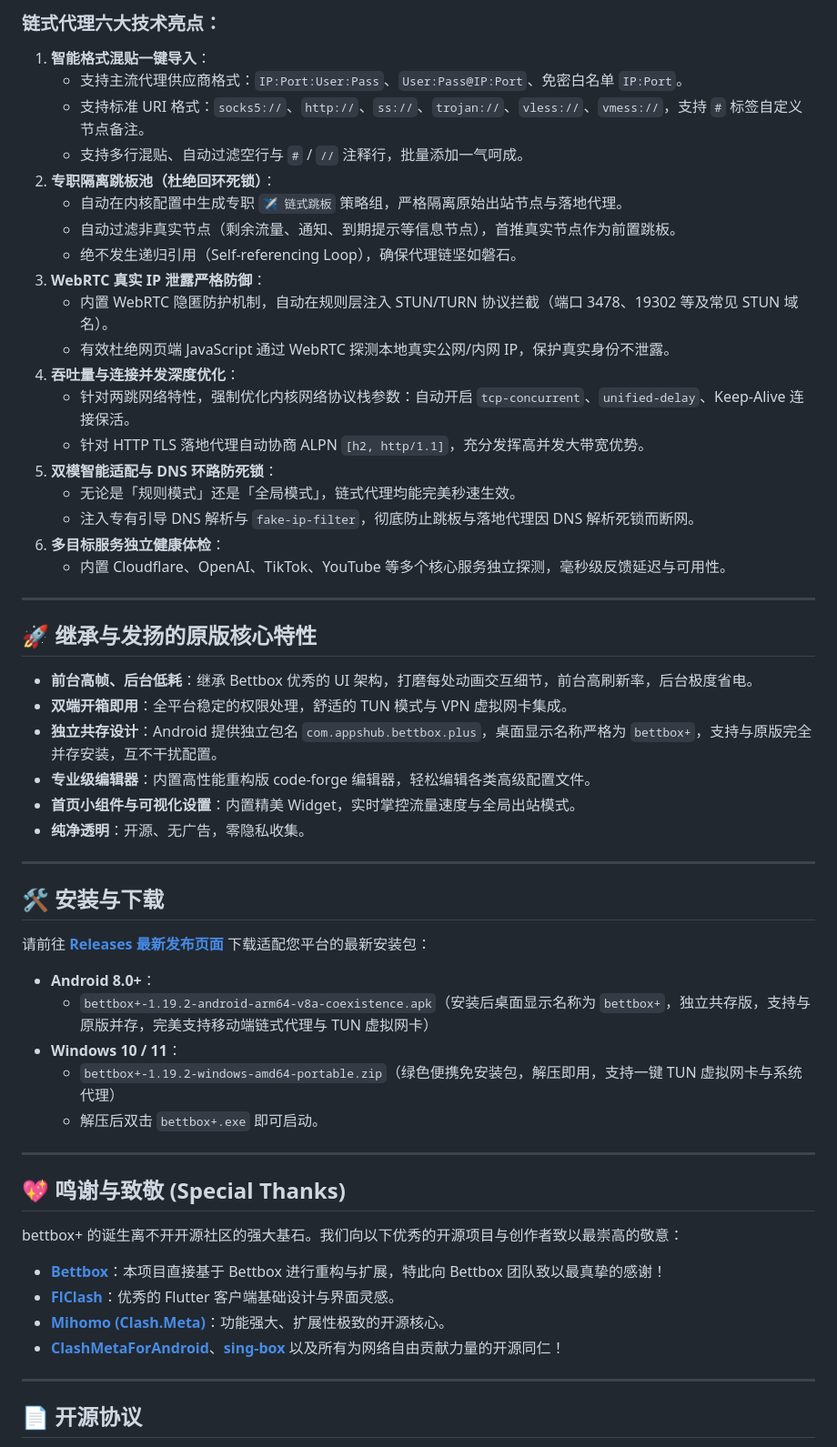
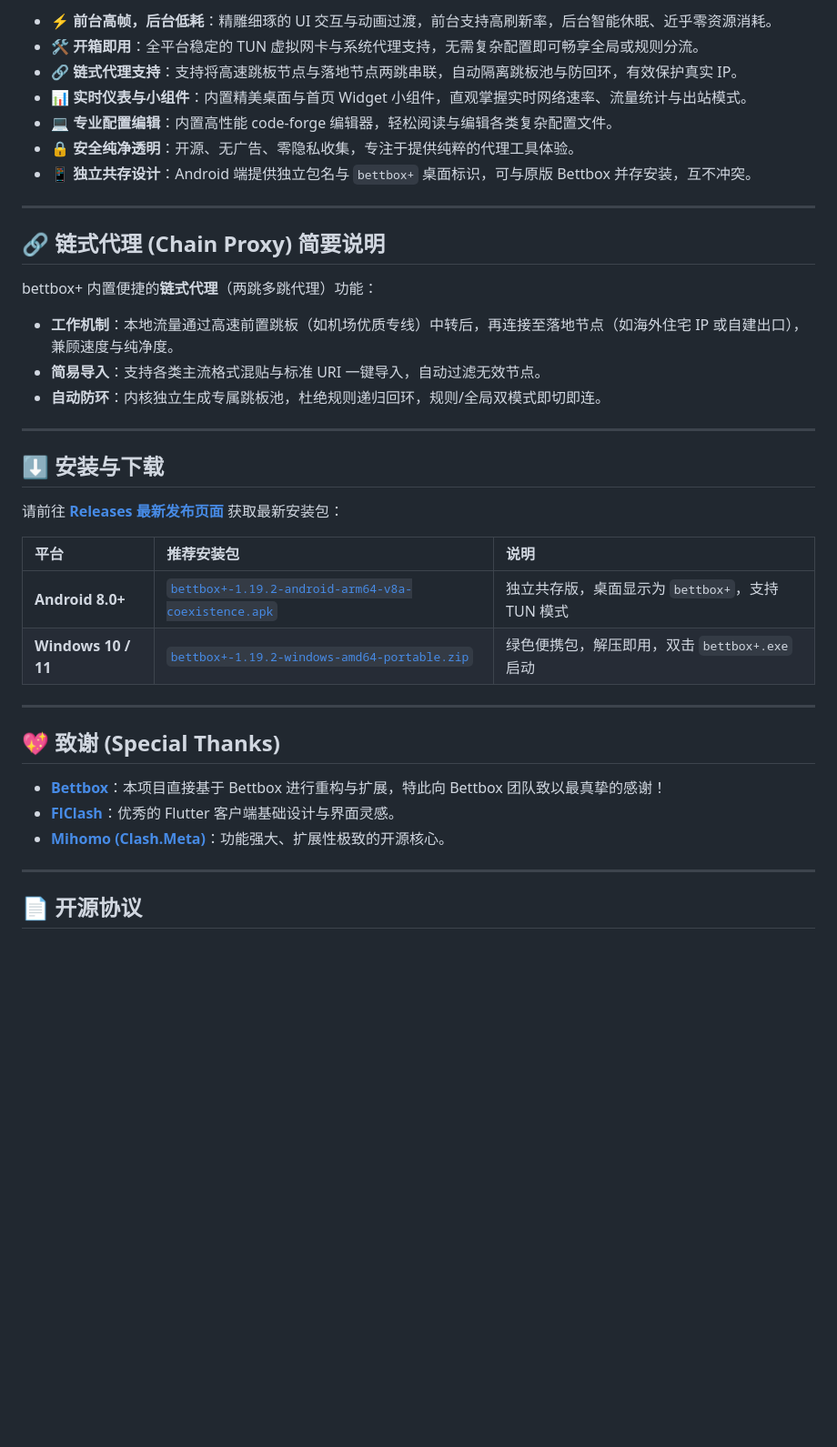
Before and after one commit to Tiam9173/fluxora, a Markdown page: README.md, the part around one of its changes. Shown at 91% size. GitHub-like rendering; blank space fills up the shorter version.

Commit message:
docs: rename project to bettbox+ and highlight core client features

```diff
--- a/README.md
+++ b/README.md
@@ -56,57 +39,38 @@ flowchart LR
-### 链式代理六大技术亮点：
-1. **智能格式混贴一键导入**：
-   - 支持主流代理供应商格式：`IP:Port:User:Pass`、`User:Pass@IP:Port`、免密白名单 `IP:Port`。
-   - 支持标准 URI 格式：`socks5://`、`http://`、`ss://`、`trojan://`、`vless://`、`vmess://`，支持 `#` 标签自定义节点备注。
-   - 支持多行混贴、自动过滤空行与 `#` / `//` 注释行，批量添加一气呵成。
-2. **专职隔离跳板池（杜绝回环死锁）**：
-   - 自动在内核配置中生成专职 `✈️ 链式跳板` 策略组，严格隔离原始出站节点与落地代理。
-   - 自动过滤非真实节点（剩余流量、通知、到期提示等信息节点），首推真实节点作为前置跳板。
-   - 绝不发生递归引用（Self-referencing Loop），确保代理链坚如磐石。
-3. **WebRTC 真实 IP 泄露严格防御**：
-   - 内置 WebRTC 隐匿防护机制，自动在规则层注入 STUN/TURN 协议拦截（端口 3478、19302 等及常见 STUN 域名）。
-   - 有效杜绝网页端 JavaScript 通过 WebRTC 探测本地真实公网/内网 IP，保护真实身份不泄露。
-4. **吞吐量与连接并发深度优化**：
-   - 针对两跳网络特性，强制优化内核网络协议栈参数：自动开启 `tcp-concurrent`、`unified-delay`、Keep-Alive 连接保活。
-   - 针对 HTTP TLS 落地代理自动协商 ALPN `[h2, http/1.1]`，充分发挥高并发大带宽优势。
-5. **双模智能适配与 DNS 环路防死锁**：
-   - 无论是「规则模式」还是「全局模式」，链式代理均能完美秒速生效。
-   - 注入专有引导 DNS 解析与 `fake-ip-filter`，彻底防止跳板与落地代理因 DNS 解析死锁而断网。
-6. **多目标服务独立健康体检**：
-   - 内置 Cloudflare、OpenAI、TikTok、YouTube 等多个核心服务独立探测，毫秒级反馈延迟与可用性。
+* **⚡ 前台高帧，后台低耗**：精雕细琢的 UI 交互与动画过渡，前台支持高刷新率，后台智能休眠、近乎零资源消耗。
+* **🛠️ 开箱即用**：全平台稳定的 TUN 虚拟网卡与系统代理支持，无需复杂配置即可畅享全局或规则分流。
+* **🔗 链式代理支持**：支持将高速跳板节点与落地节点两跳串联，自动隔离跳板池与防回环，有效保护真实 IP。
+* **📊 实时仪表与小组件**：内置精美桌面与首页 Widget 小组件，直观掌握实时网络速率、流量统计与出站模式。
+* **💻 专业配置编辑**：内置高性能 code-forge 编辑器，轻松阅读与编辑各类复杂配置文件。
+* **🔒 安全纯净透明**：开源、无广告、零隐私收集，专注于提供纯粹的代理工具体验。
+* **📱 独立共存设计**：Android 端提供独立包名与 `bettbox+` 桌面标识，可与原版 Bettbox 并存安装，互不冲突。
 
 ---
 
-## 🚀 继承与发扬的原版核心特性
+## 🔗 链式代理 (Chain Proxy) 简要说明
 
-* **前台高帧、后台低耗**：继承 Bettbox 优秀的 UI 架构，打磨每处动画交互细节，前台高刷新率，后台极度省电。
-* **双端开箱即用**：全平台稳定的权限处理，舒适的 TUN 模式与 VPN 虚拟网卡集成。
-* **独立共存设计**：Android 提供独立包名 `com.appshub.bettbox.plus`，桌面显示名称严格为 `bettbox+`，支持与原版完全并存安装，互不干扰配置。
-* **专业级编辑器**：内置高性能重构版 code-forge 编辑器，轻松编辑各类高级配置文件。
-* **首页小组件与可视化设置**：内置精美 Widget，实时掌控流量速度与全局出站模式。
-* **纯净透明**：开源、无广告，零隐私收集。
+bettbox+ 内置便捷的**链式代理**（两跳多跳代理）功能：
+- **工作机制**：本地流量通过高速前置跳板（如机场优质专线）中转后，再连接至落地节点（如海外住宅 IP 或自建出口），兼顾速度与纯净度。
+- **简易导入**：支持各类主流格式混贴与标准 URI 一键导入，自动过滤无效节点。
+- **自动防环**：内核独立生成专属跳板池，杜绝规则递归回环，规则/全局双模式即切即连。
 
 ---
 
-## 🛠️ 安装与下载
+## ⬇️ 安装与下载
 
-请前往 **[Releases 最新发布页面](https://github.com/Tiam9173/bettboxplus/releases/latest)** 下载适配您平台的最新安装包：
+请前往 **[Releases 最新发布页面](https://github.com/Tiam9173/bettboxplus/releases/latest)** 获取最新安装包：
 
-* **Android 8.0+**：
-  - `bettbox+-1.19.2-android-arm64-v8a-coexistence.apk`（安装后桌面显示名称为 `bettbox+`，独立共存版，支持与原版并存，完美支持移动端链式代理与 TUN 虚拟网卡）
-* **Windows 10 / 11**：
-  - `bettbox+-1.19.2-windows-amd64-portable.zip`（绿色便携免安装包，解压即用，支持一键 TUN 虚拟网卡与系统代理）
-  - 解压后双击 `bettbox+.exe` 即可启动。
+| 平台 | 推荐安装包 | 说明 |
+| :--- | :--- | :--- |
+| **Android 8.0+** | [`bettbox+-1.19.2-android-arm64-v8a-coexistence.apk`](https://github.com/Tiam9173/bettboxplus/releases/latest) | 独立共存版，桌面显示为 `bettbox+`，支持 TUN 模式 |
+| **Windows 10 / 11** | [`bettbox+-1.19.2-windows-amd64-portable.zip`](https://github.com/Tiam9173/bettboxplus/releases/latest) | 绿色便携包，解压即用，双击 `bettbox+.exe` 启动 |
 
 ---
 
-## 💖 鸣谢与致敬 (Special Thanks)
+## 💖 致谢 (Special Thanks)
 
-bettbox+ 的诞生离不开开源社区的强大基石。我们向以下优秀的开源项目与创作者致以最崇高的敬意：
-
-* **[Bettbox](https://github.com/appshubcc/Bettbox)**：本项目直接基于 Bettbox 进行重构与扩展，特此向 Bettbox 团队致以最真挚的感谢！
-* **[FlClash](https://github.com/chen08209/FlClash)**：优秀的 Flutter 客户端基础设计与界面灵感。
-* **[Mihomo (Clash.Meta)](https://github.com/MetaCubeX/mihomo)**：功能强大、扩展性极致的开源核心。
-* **[ClashMetaForAndroid](https://github.com/MetaCubeX/ClashMetaForAndroid)**、**[sing-box](https://github.com/SagerNet/sing-box)** 以及所有为网络自由贡献力量的开源同仁！
+- **[Bettbox](https://github.com/appshubcc/Bettbox)**：本项目直接基于 Bettbox 进行重构与扩展，特此向 Bettbox 团队致以最真挚的感谢！
+- **[FlClash](https://github.com/chen08209/FlClash)**：优秀的 Flutter 客户端基础设计与界面灵感。
+- **[Mihomo (Clash.Meta)](https://github.com/MetaCubeX/mihomo)**：功能强大、扩展性极致的开源核心。
 
 ---
 
```
Also changed, not shown: other parts of README.md (+7 -24 lines), README_en.md (+30 -63 lines).
